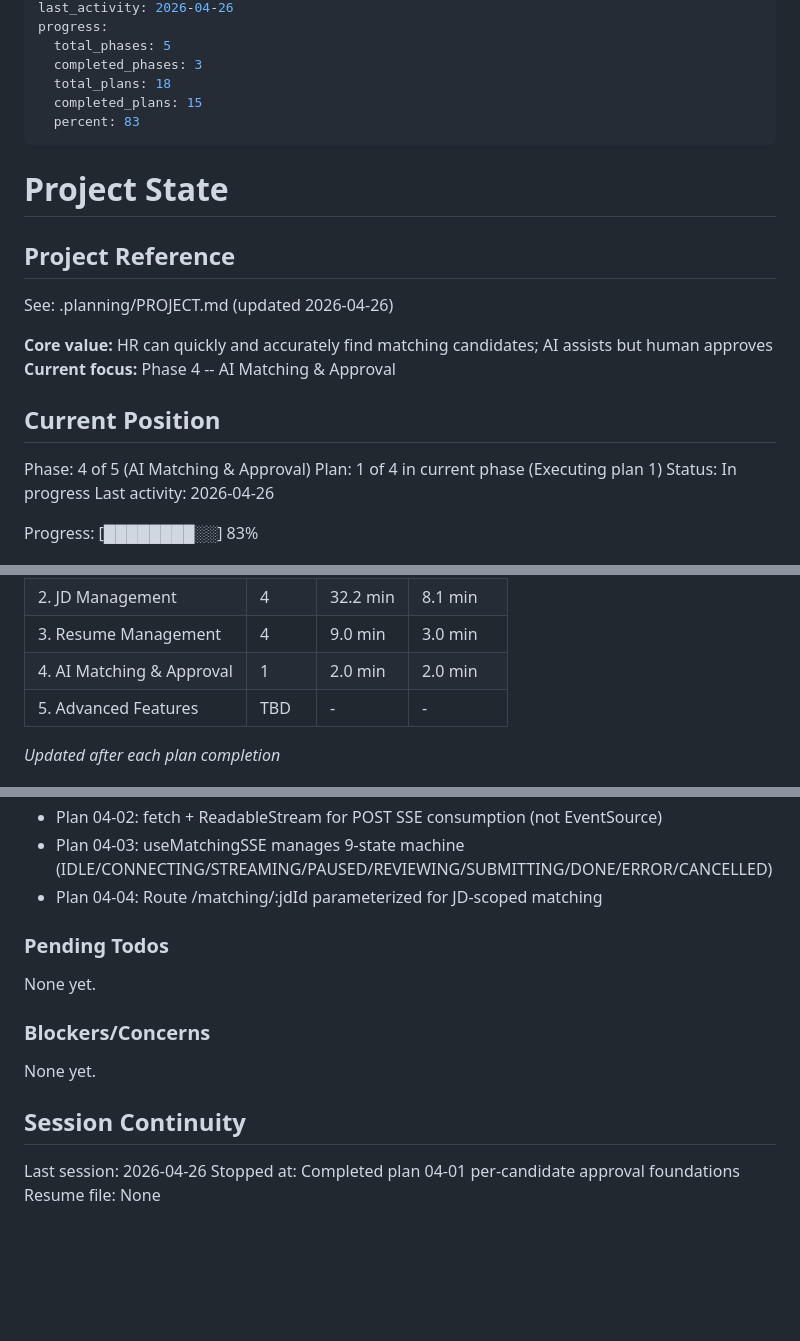
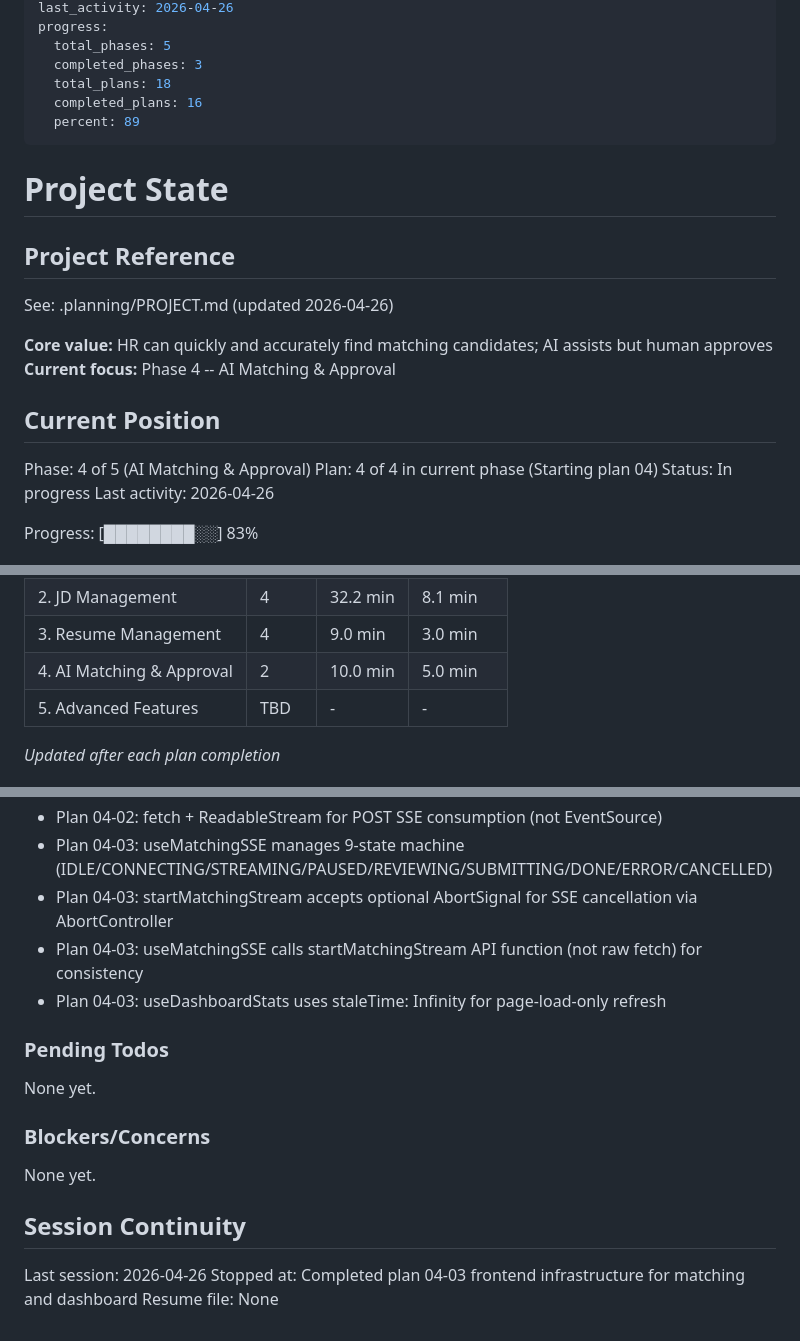
Before and after one commit to maple0leaves/agent-recruit, a Markdown page: .planning/STATE.md, 3 parts joined by grey strips. Drawn GitHub-style; blank space fills up the shorter version.

Commit message:
docs(04-ai-matching-approval): complete plan 03 frontend infrastructure
- SUMMARY: matching types, SSE hook, API layer, 5 UI components
- STATE: advance plan counter, record metrics
- ROADMAP: mark 04-03 complete, update progress to 2/4

Co-Authored-By: Claude Opus 4.7 <noreply@anthropic.com>

```diff
--- a/.planning/STATE.md
+++ b/.planning/STATE.md
@@ -10,8 +10,8 @@ progress:
   total_phases: 5
   completed_phases: 3
   total_plans: 18
-  completed_plans: 15
-  percent: 83
+  completed_plans: 16
+  percent: 89
 ---
 
 # Project State
@@ -26,7 +26,7 @@ See: .planning/PROJECT.md (updated 2026-04-26)
 ## Current Position
 
 Phase: 4 of 5 (AI Matching & Approval)
-Plan: 1 of 4 in current phase (Executing plan 1)
+Plan: 4 of 4 in current phase (Starting plan 04)
 Status: In progress
 Last activity: 2026-04-26
 
@@ -47,7 +47,7 @@ Progress: [████████░░] 83%
 | 1. Foundation | 6 | 32.0 min | 5.3 min |
 | 2. JD Management | 4 | 32.2 min | 8.1 min |
 | 3. Resume Management | 4 | 9.0 min | 3.0 min |
-| 4. AI Matching & Approval | 1 | 2.0 min | 2.0 min |
+| 4. AI Matching & Approval | 2 | 10.0 min | 5.0 min |
 | 5. Advanced Features | TBD | - | - |
 
 *Updated after each plan completion*
@@ -99,7 +99,9 @@ Progress: [████████░░] 83%
 - Plan 04-02: MatchSession created during streaming and updated at resume time
 - Plan 04-02: fetch + ReadableStream for POST SSE consumption (not EventSource)
 - Plan 04-03: useMatchingSSE manages 9-state machine (IDLE/CONNECTING/STREAMING/PAUSED/REVIEWING/SUBMITTING/DONE/ERROR/CANCELLED)
-- Plan 04-04: Route /matching/:jdId parameterized for JD-scoped matching
+- Plan 04-03: startMatchingStream accepts optional AbortSignal for SSE cancellation via AbortController
+- Plan 04-03: useMatchingSSE calls startMatchingStream API function (not raw fetch) for consistency
+- Plan 04-03: useDashboardStats uses staleTime: Infinity for page-load-only refresh
 
 ### Pending Todos
 
@@ -112,5 +114,5 @@ None yet.
 ## Session Continuity
 
 Last session: 2026-04-26
-Stopped at: Completed plan 04-01 per-candidate approval foundations
+Stopped at: Completed plan 04-03 frontend infrastructure for matching and dashboard
 Resume file: None
```
Also changed, not shown: .planning/ROADMAP.md (+2 -2 lines), 1 other file.
